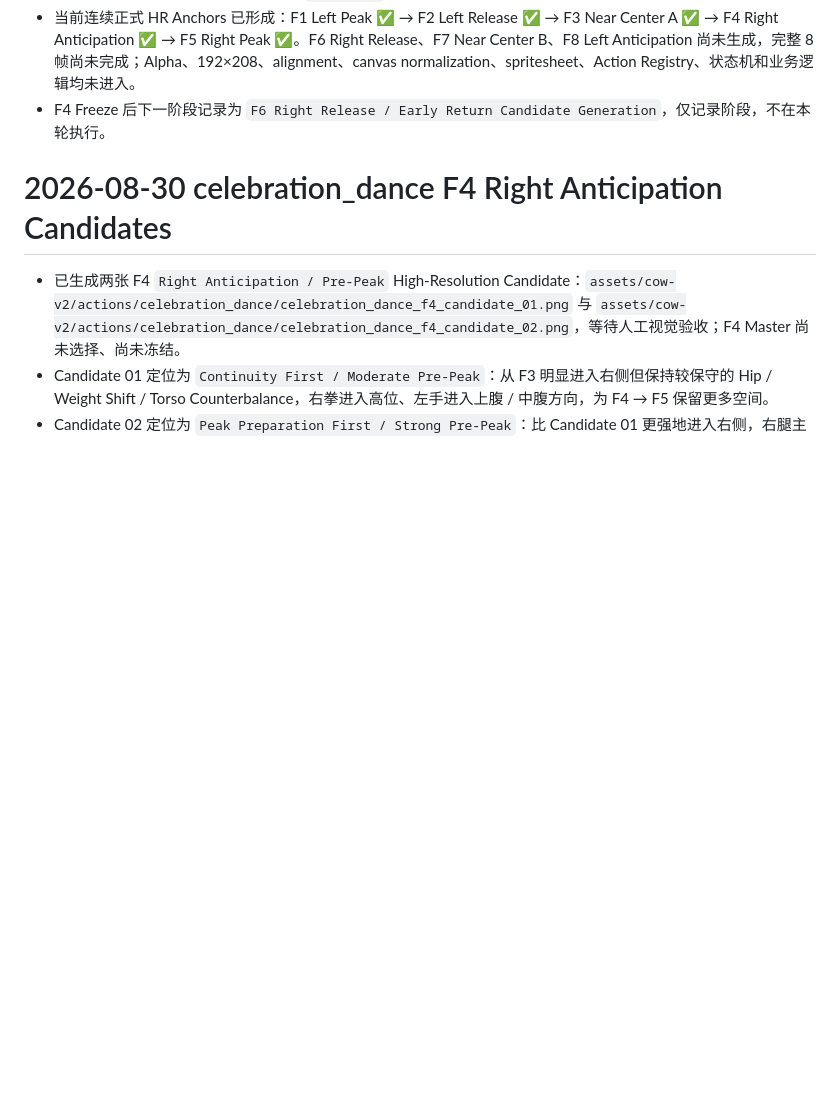
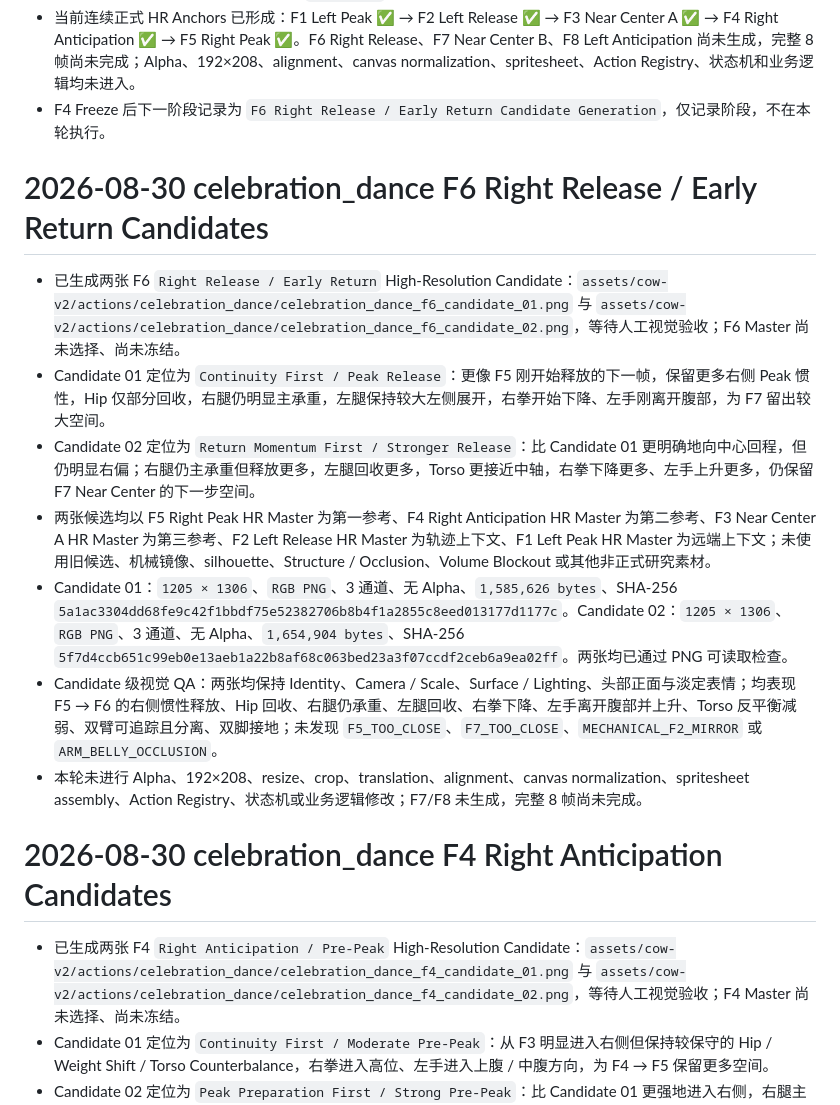
Before and after one commit to Moony-Mia/niulai-stock-desktop, a Markdown page: memory.md, the part around the change. GitHub-like rendering; blank space fills up the shorter version.

Commit message:
assets: add celebration dance f6 candidates

```diff
--- a/memory.md
+++ b/memory.md
@@ -403,6 +403,16 @@ Windows `npm start` 启动验证通过；控制台仅见既有 Electron CSP warn
 - 当前连续正式 HR Anchors 已形成：F1 Left Peak ✅ → F2 Left Release ✅ → F3 Near Center A ✅ → F4 Right Anticipation ✅ → F5 Right Peak ✅。F6 Right Release、F7 Near Center B、F8 Left Anticipation 尚未生成，完整 8 帧尚未完成；Alpha、192×208、alignment、canvas normalization、spritesheet、Action Registry、状态机和业务逻辑均未进入。
 - F4 Freeze 后下一阶段记录为 `F6 Right Release / Early Return Candidate Generation`，仅记录阶段，不在本轮执行。
 
+# 2026-08-30 celebration_dance F6 Right Release / Early Return Candidates
+
+- 已生成两张 F6 `Right Release / Early Return` High-Resolution Candidate：`assets/cow-v2/actions/celebration_dance/celebration_dance_f6_candidate_01.png` 与 `assets/cow-v2/actions/celebration_dance/celebration_dance_f6_candidate_02.png`，等待人工视觉验收；F6 Master 尚未选择、尚未冻结。
+- Candidate 01 定位为 `Continuity First / Peak Release`：更像 F5 刚开始释放的下一帧，保留更多右侧 Peak 惯性，Hip 仅部分回收，右腿仍明显主承重，左腿保持较大左侧展开，右拳开始下降、左手刚离开腹部，为 F7 留出较大空间。
+- Candidate 02 定位为 `Return Momentum First / Stronger Release`：比 Candidate 01 更明确地向中心回程，但仍明显右偏；右腿仍主承重但释放更多，左腿回收更多，Torso 更接近中轴，右拳下降更多、左手上升更多，仍保留 F7 Near Center 的下一步空间。
+- 两张候选均以 F5 Right Peak HR Master 为第一参考、F4 Right Anticipation HR Master 为第二参考、F3 Near Center A HR Master 为第三参考、F2 Left Release HR Master 为轨迹上下文、F1 Left Peak HR Master 为远端上下文；未使用旧候选、机械镜像、silhouette、Structure / Occlusion、Volume Blockout 或其他非正式研究素材。
+- Candidate 01：`1205 × 1306`、`RGB PNG`、3 通道、无 Alpha、`1,585,626 bytes`、SHA-256 `5a1ac3304dd68fe9c42f1bbdf75e52382706b8b4f1a2855c8eed013177d1177c`。Candidate 02：`1205 × 1306`、`RGB PNG`、3 通道、无 Alpha、`1,654,904 bytes`、SHA-256 `5f7d4ccb651c99eb0e13aeb1a22b8af68c063bed23a3f07ccdf2ceb6a9ea02ff`。两张均已通过 PNG 可读取检查。
+- Candidate 级视觉 QA：两张均保持 Identity、Camera / Scale、Surface / Lighting、头部正面与淡定表情；均表现 F5 → F6 的右侧惯性释放、Hip 回收、右腿仍承重、左腿回收、右拳下降、左手离开腹部并上升、Torso 反平衡减弱、双臂可追踪且分离、双脚接地；未发现 `F5_TOO_CLOSE`、`F7_TOO_CLOSE`、`MECHANICAL_F2_MIRROR` 或 `ARM_BELLY_OCCLUSION`。
+- 本轮未进行 Alpha、192×208、resize、crop、translation、alignment、canvas normalization、spritesheet assembly、Action Registry、状态机或业务逻辑修改；F7/F8 未生成，完整 8 帧尚未完成。
+
 # 2026-08-30 celebration_dance F4 Right Anticipation Candidates
 
 - 已生成两张 F4 `Right Anticipation / Pre-Peak` High-Resolution Candidate：`assets/cow-v2/actions/celebration_dance/celebration_dance_f4_candidate_01.png` 与 `assets/cow-v2/actions/celebration_dance/celebration_dance_f4_candidate_02.png`，等待人工视觉验收；F4 Master 尚未选择、尚未冻结。
```
Also changed, not shown: CHANGELOG.md (+4 -0 lines).
